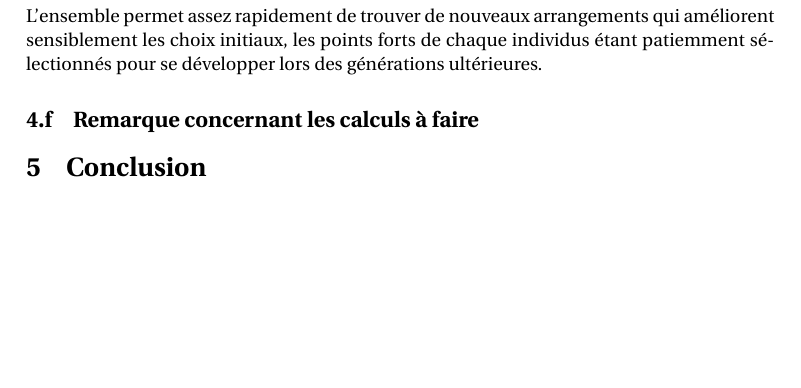
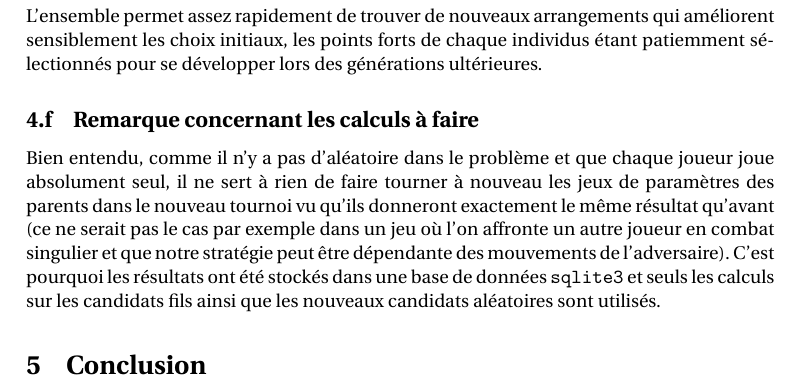
Before and after one commit to jjfPCSI1/BV_icfp15, a LaTeX book (main.tex, which reads tex_files/algo_genetique.tex): part of page 8 of 8, cut so that both start at the same text, the shorter picture padded with empty space. Compiled offline with pdfLaTeX; the source files are stored in an older character set and shown here as Unicode; a LaTeX package or settings file that is missing is left out; an older LaTeX class or package is replaced by its successor.

Commit message:
rajout remarque calculs

```diff
--- a/tex_files/algo_genetique.tex
+++ b/tex_files/algo_genetique.tex
@@ -110,3 +110,13 @@ individus étant patiemment sélectionnés pour se développer lors des
 générations ultérieures.
 
 \subsection{Remarque concernant les calculs à faire}
+
+Bien entendu, comme il n'y a pas d'aléatoire dans le problème et que chaque
+joueur joue absolument seul, il ne sert à rien de faire tourner à nouveau les
+jeux de paramètres des parents dans le nouveau tournoi vu qu'ils donneront
+exactement le même résultat qu'avant (ce ne serait pas le cas par exemple dans
+un jeu où l'on affronte un autre joueur en combat singulier et que notre
+stratégie peut être dépendante des mouvements de l'adversaire). C'est pourquoi
+les résultats ont été stockés dans une base de données \texttt{sqlite3} et seuls
+les calculs sur les candidats fils ainsi que les nouveaux candidats aléatoires
+sont utilisés.
```
